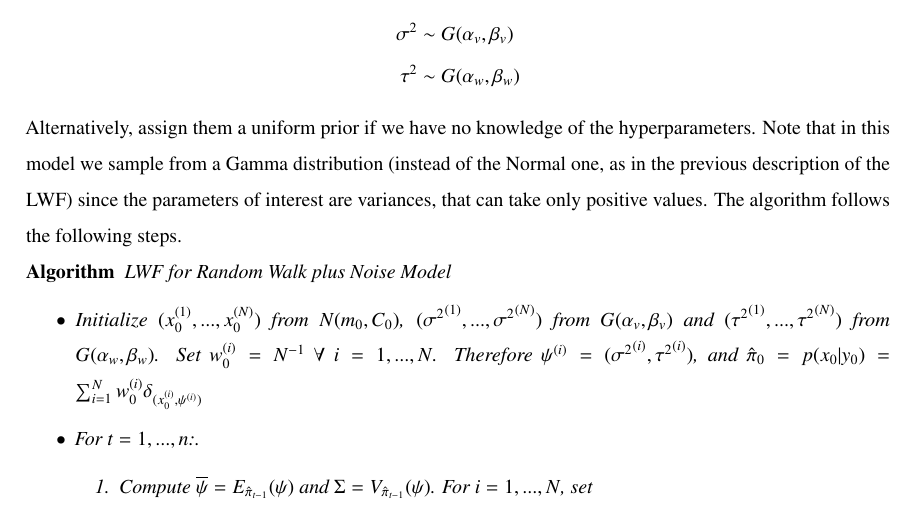
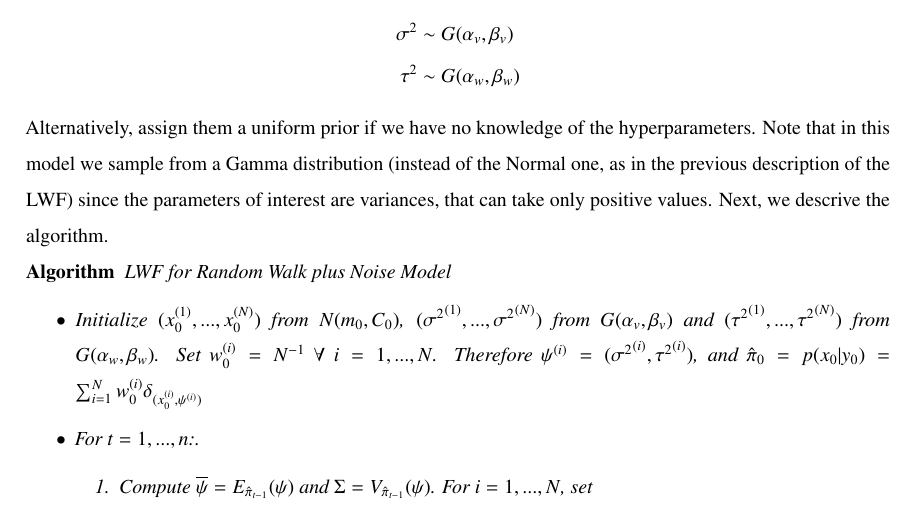
Before and after one commit to edoardo-marcelli/Progetto-Bayesian, an R Markdown document (prova_knit_finale.Rmd): part of page 48 of 88, cut so that both start at the same text. Rendered offline with R 4.5, knitr and Pandoc, then LaTeX, with nearby package versions; a font, style sheet, LaTeX package, included part or bibliography that could not be used is replaced or left out.

Commit message:
intro added

```diff
--- a/prova_knit_finale.Rmd
+++ b/prova_knit_finale.Rmd
@@ -1772,7 +1772,7 @@ Consider the linear Gaussian example of section \ref{implementation}, but this t
 \sigma^{2}  & \sim G(\alpha_{v},\beta_{v}) \\
 \tau^{2}  & \sim G(\alpha_{w},\beta_{w})
 \end{align*}
-Alternatively, assign them a uniform prior if we have no knowledge of the hyperparameters. Note that in this model we sample from a Gamma distribution (instead of the Normal one, as in the previous description of the LWF) since the parameters of interest are variances, that can take only positive values. The algorithm follows the following steps.
+Alternatively, assign them a uniform prior if we have no knowledge of the hyperparameters. Note that in this model we sample from a Gamma distribution (instead of the Normal one, as in the previous description of the LWF) since the parameters of interest are variances, that can take only positive values. Next, we descrive the algorithm.
 \begin{algorithm} LWF for Random Walk plus Noise Model
 \begin{itemize}
 \item Initialize $(x_{0}^{(1)},...,x_{0}^{(N)})$ from $N(m_{0},C_{0})$, $({\sigma^{2}}^{(1)},...,{\sigma^{2}}^{(N)})$ from $G(\alpha_{v},\beta_{v})$ and $({\tau^{2}}^{(1)},...,{\tau^{2}}^{(N)})$ from $G(\alpha_{w},\beta_{w})$. Set $w_{0}^{(i)}=N^{-1} \ \forall \ i=1,...,N$. Therefore $\psi^{(i)}=({\sigma^{2}}^{(i)},{\tau^{2}}^{(i)})$, and
```
